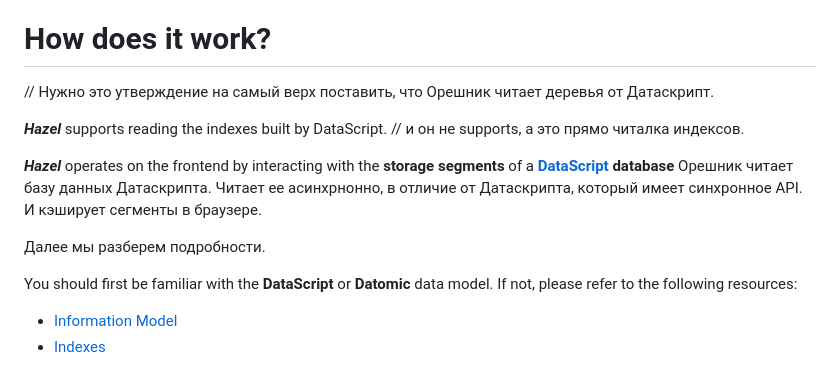
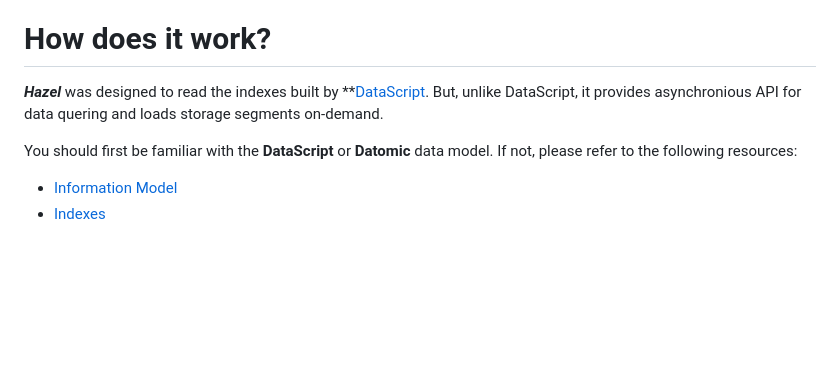
Before and after one commit to darkleaf/hazel, a Markdown page: README.md, the part around the change. Rendered like a GitHub page; blank space fills up the shorter version.

```diff
--- a/README.md
+++ b/README.md
@@ -27,18 +27,8 @@ More info you can find in [Datomic Introduction](https://docs.datomic.com/datomi
 
 # How does it work?
 
-//  Нужно это утверждение на самый верх поставить, что Орешник читает деревья от Датаскрипт.
-
-***Hazel*** supports reading the indexes built by DataScript.
-// и он не supports, а это прямо читалка индексов.
-
-
-***Hazel*** operates on the frontend by interacting with the **storage segments** of a **[DataScript](https://github.com/tonsky/datascript/) database**
-Орешник читает базу данных Датаскрипта.
-Читает ее асинхрнонно, в отличие от Датаскрипта, который имеет синхронное API.
-И кэширует сегменты в браузере.
-
-Далее мы разберем подробности.
+***Hazel*** was designed to read the indexes built by **[DataScript](https://github.com/tonsky/datascript/).
+But, unlike DataScript, it provides asynchronious API for data quering and loads storage segments on-demand.
 
 You should first be familiar with the **DataScript** or **Datomic** data model. If not, please refer to the following resources:
 
```
